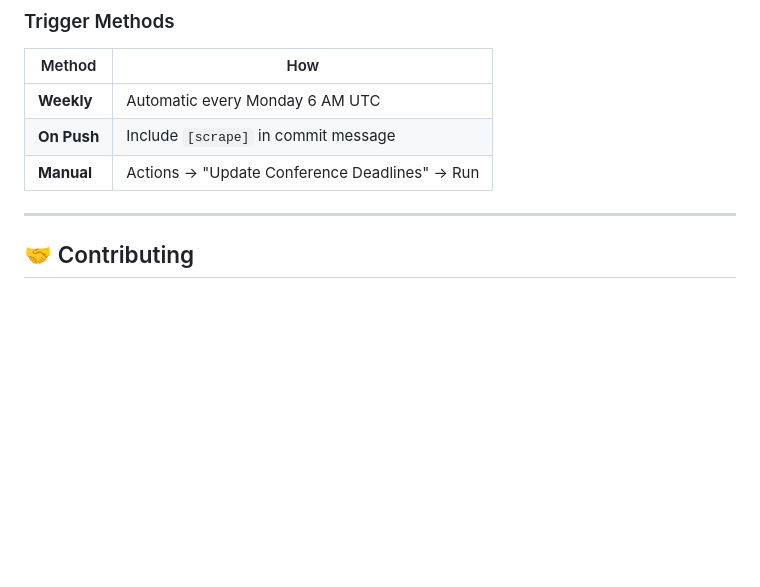
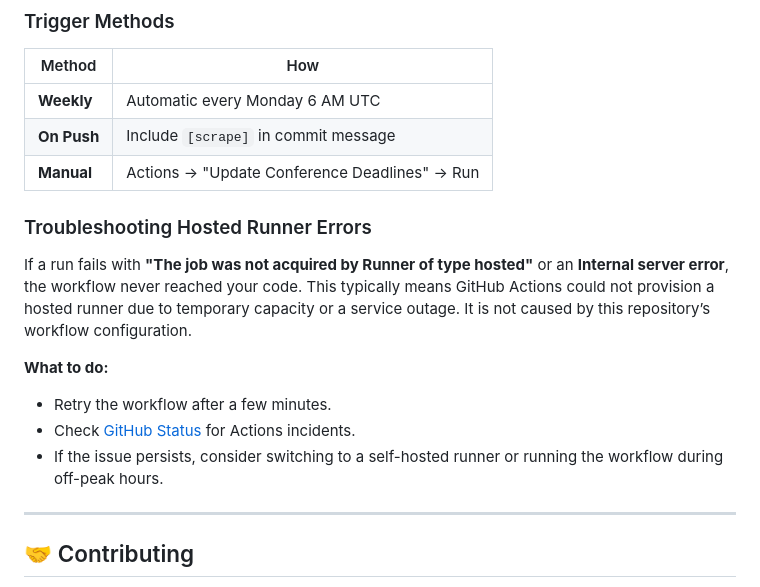
Before and after one commit to awsaf49/paperrush, a Markdown page: README.md, the part around the change. Drawn GitHub-style; blank space fills up the shorter version.

Commit message:
docs: add hosted runner troubleshooting
Co-authored-by: awsaf49 <36858976+awsaf49@users.noreply.github.com>

```diff
--- a/README.md
+++ b/README.md
@@ -85,6 +85,15 @@ To enable auto-updates on your fork:
 | **Weekly** | Automatic every Monday 6 AM UTC |
 | **On Push** | Include `[scrape]` in commit message |
 | **Manual** | Actions → "Update Conference Deadlines" → Run |
+
+### Troubleshooting Hosted Runner Errors
+
+If a run fails with **"The job was not acquired by Runner of type hosted"** or an **Internal server error**, the workflow never reached your code. This typically means GitHub Actions could not provision a hosted runner due to temporary capacity or a service outage. It is not caused by this repository’s workflow configuration.
+
+**What to do:**
+- Retry the workflow after a few minutes.
+- Check [GitHub Status](https://www.githubstatus.com/) for Actions incidents.
+- If the issue persists, consider switching to a self-hosted runner or running the workflow during off-peak hours.
 
 ---
 
```
